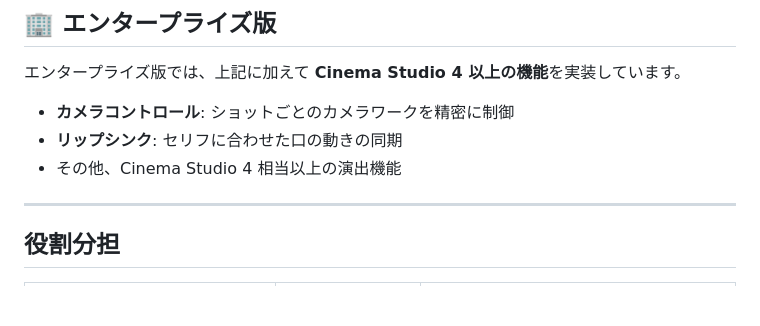
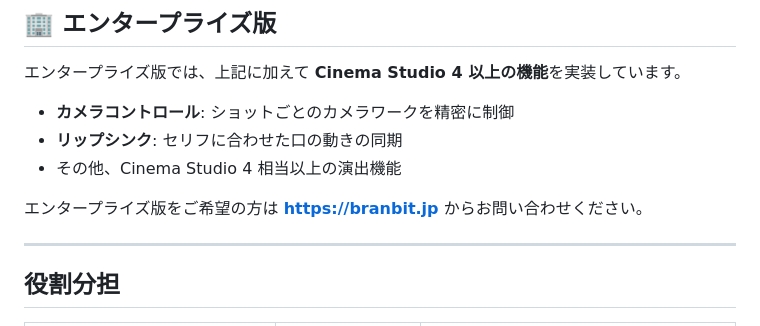
Before and after one commit to CatwalkTK/HigsGenStudio, a Markdown page: README.md, the part around the change. Rendered like a GitHub page; blank space fills up the shorter version.

Commit message:
docs(readme): add Enterprise edition contact link
Point Enterprise edition enquiries to https://branbit.jp
in all three README languages.

Co-Authored-By: Claude Fable 5 <noreply@anthropic.com>

```diff
--- a/README.md
+++ b/README.md
@@ -37,6 +37,8 @@ FinalCut 風のビデオ編集 UI と、AI の作業内容を可視化するパ
 - **カメラコントロール**: ショットごとのカメラワークを精密に制御
 - **リップシンク**: セリフに合わせた口の動きの同期
 - その他、Cinema Studio 4 相当以上の演出機能
+
+エンタープライズ版をご希望の方は **[https://branbit.jp](https://branbit.jp)** からお問い合わせください。
 
 ---
 
```
Also changed, not shown: README.en.md (+2 -0 lines), README.fr.md (+2 -0 lines).
